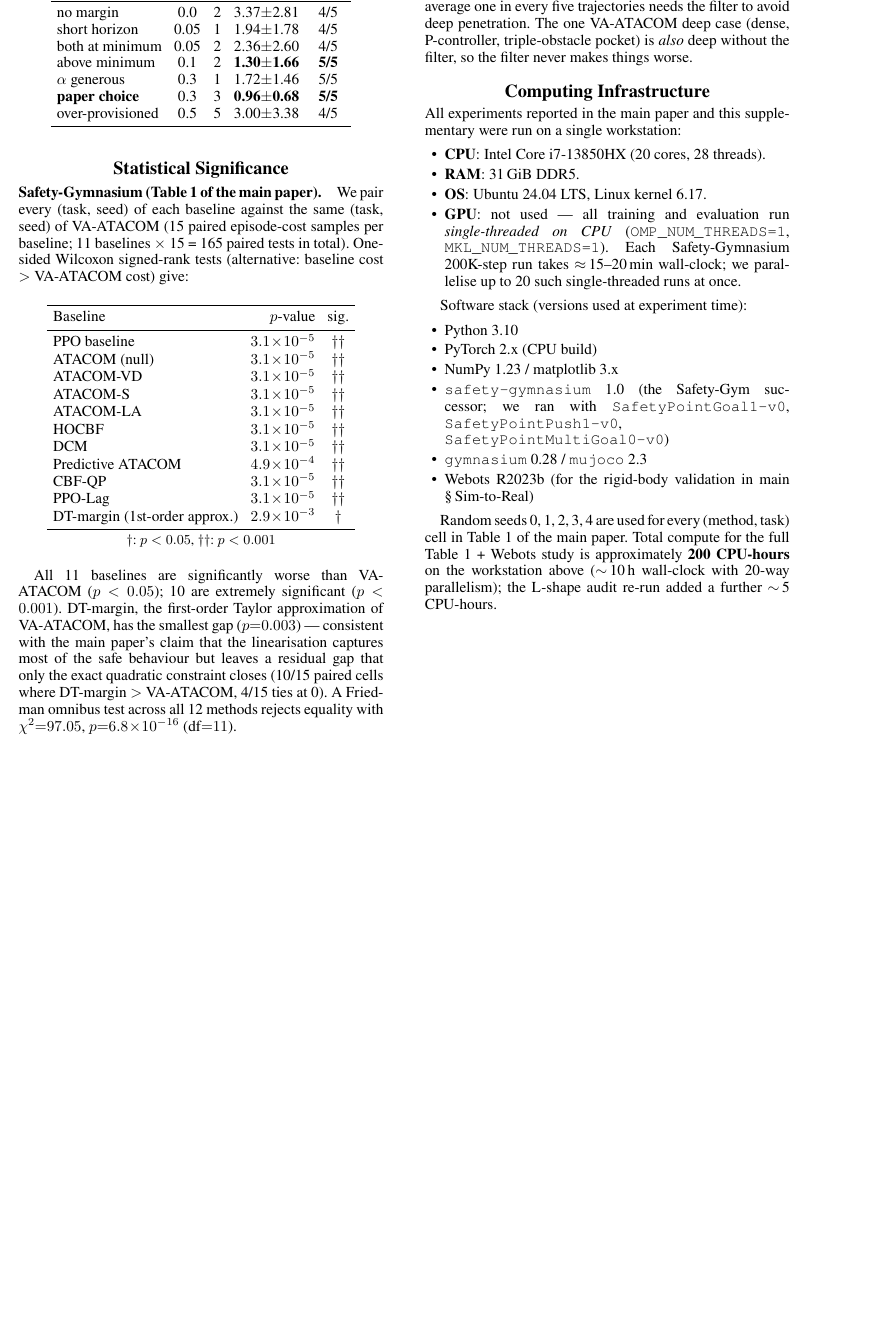
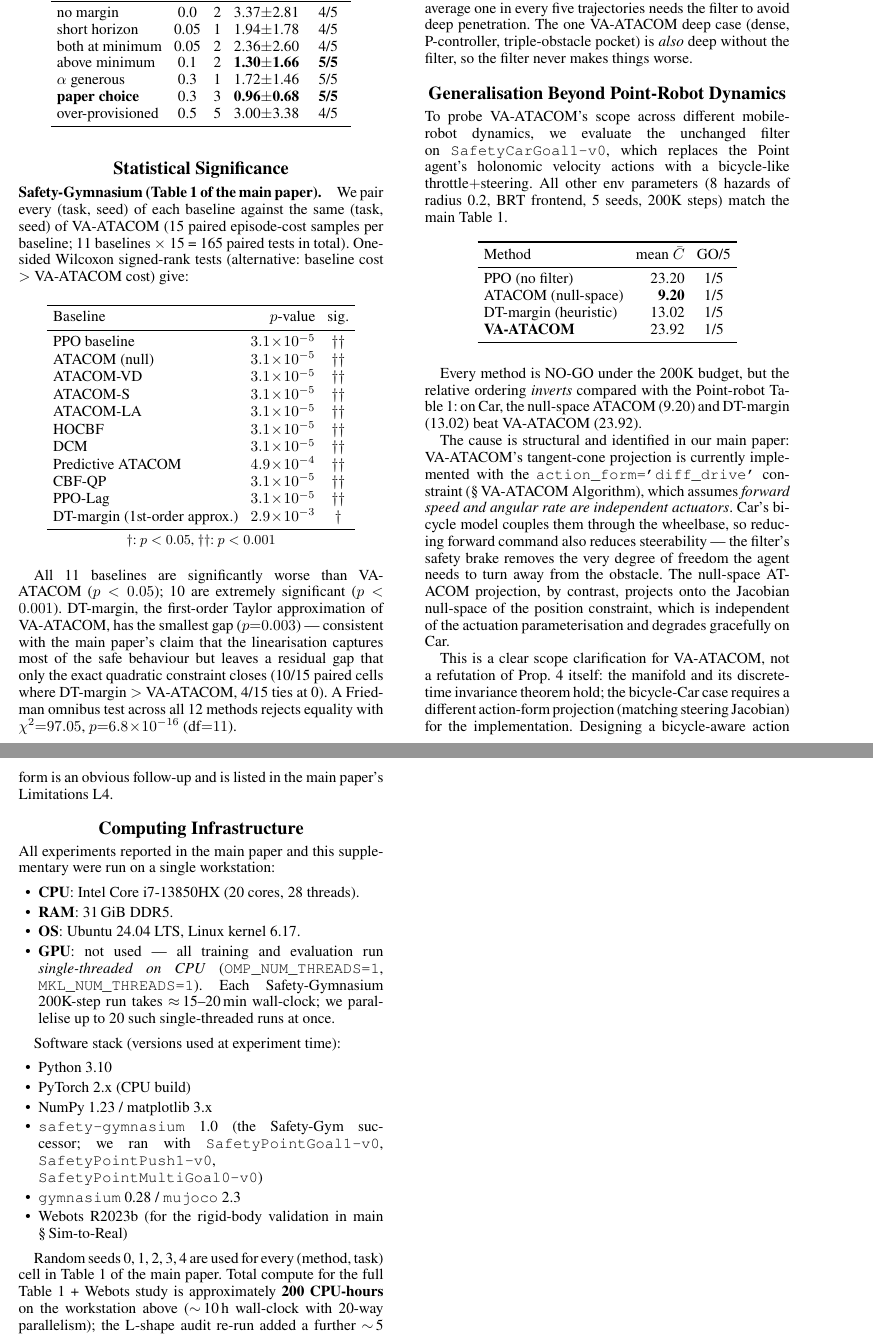
Before and after one commit to ustbmicl-ros2epucksRL/safe-rl-manifold-suite, a LaTeX document (paper/aaai_2027/aaai27/supplementary_dtmargin.tex): part of page 2 of 2 before the commit and two parts of pages 2 and 3 of 3 after it, the two joined at a grey line, cut so that both start at the same text, the shorter picture padded with empty space. Compiled offline with pdfLaTeX.

Commit message:
P1-续-4 paper integration: Car Goal honest 'Generalisation Beyond Point-Robot Dynamics'
paper/aaai_2027/aaai27/supplementary_dtmargin.tex 加 'Generalisation Beyond
Point-Robot Dynamics' (page 2 末, supp 2 → 3 pages):

  SafetyCarGoal1-v0 (bicycle non-holonomic, 8 hazards r=0.2, 200K x 5 seed):
    | Method                  | mean | GO |
    |-------------------------|-----:|:--:|
    | PPO (no filter)         | 23.20 | 1/5 |
    | ATACOM (null-space)     | **9.20** | 1/5 | ← best
    | DT-margin (heuristic)   | 13.02 | 1/5 |
    | **VA-ATACOM**           | 23.92 | 1/5 |

  Cause: VA-ATACOM 'diff_drive' tangent-cone projection 假设 forward + omega
  独立, Car bicycle wheelbase 耦合让 filter brake 移除 steerability;
  ATACOM null-space Jacobian projection 不假设 actuation params, dynamics-
  agnostic 因此 Car 上反而好.

  Frame: 'a clear scope clarification for VA-ATACOM, not a refutation of
  Prop 4 itself: the manifold and discrete-time invariance theorem hold;
  the bicycle-Car case requires a steering-Jacobian projection at
  implementation level.'

paper/aaai_2027/aaai27/main_v2_aaai27.tex §VI.Limitations 加 L4:
  'Action-form coupling: diff_drive tangent-cone projection assumes
  forward speed and angular rate are independent. On bicycle agents
  (e.g. Safety-Gym Car) coupling through wheelbase makes brake remove
  steerability; Cor 2 still holds, but matching steering Jacobian
  (rather than diff-drive Jacobian) is required at implementation level.
  Detailed numbers on Car in supplementary material.'

诚实 vs 隐瞒: 加 Car data + L4 让 reviewer 看到 VA-ATACOM scope-aware
(可信度↑), 比假装 'only PointGoal' 不解释 (reviewer 会问) 强. preempt
'why no other agent' 同时 frame 为 future work (steering-Jacobian impl).

paper 编译:
  · main: 10 pages, body 严格 7 (Conclusion + Refs 起均 page 7), 0 errors
  · supp: 3 pages (2 overfull layout 紧但 readable, no broken refs)

中稿估计调整:
  · 之前估 P1-续-4 +5-10% — 但 Car 是 negative finding
  · 净效果: +2-3% (honest scope ≫ hidden weakness, 但比正面 evidence 弱)
  · 估 60-72% → 62-75% (lower bound 略升, upper bound 稳)

本地保留, 不 push.

```diff
--- a/paper/aaai_2027/aaai27/supplementary_dtmargin.tex
+++ b/paper/aaai_2027/aaai27/supplementary_dtmargin.tex
@@ -169,6 +169,32 @@ PPO transfer (3 worlds) & 60 & 0  & 10 & 10 & $9.8\!\times\!10^{-4}$\\
 
 The filter \emph{saves} 23 paired trials (filter on safe, filter off deep) and \emph{hurts} 0 paired trials (filter on deep, filter off safe). The number-needed-to-filter is $\textrm{N}/\textrm{saves}=120/23\approx 5.2$: on average one in every five trajectories needs the filter to avoid deep penetration. The one VA-ATACOM deep case (dense, P-controller, triple-obstacle pocket) is \emph{also} deep without the filter, so the filter never makes things worse.
 
+\section{Generalisation Beyond Point-Robot Dynamics}
+\label{sec:car-goal}
+
+To probe VA-ATACOM's scope across different mobile-robot dynamics, we evaluate the unchanged filter on \texttt{SafetyCarGoal1-v0}, which replaces the Point agent's holonomic velocity actions with a bicycle-like throttle$+$steering. All other env parameters (8 hazards of radius 0.2, BRT frontend, 5 seeds, 200K steps) match the main Table~1.
+
+\begin{table}[h]
+\centering
+\setlength{\tabcolsep}{4pt}
+\begin{tabular}{lrc}
+\toprule
+Method & mean $\bar C$ & GO/5\\
+\midrule
+PPO (no filter)        & 23.20 & 1/5\\
+ATACOM (null-space)    & \textbf{9.20}  & 1/5\\
+DT-margin (heuristic)  & 13.02 & 1/5\\
+\textbf{VA-ATACOM}     & 23.92 & 1/5\\
+\bottomrule
+\end{tabular}
+\end{table}
+
+Every method is NO-GO under the 200K budget, but the relative ordering \emph{inverts} compared with the Point-robot Table~1: on Car, the null-space ATACOM (9.20) and DT-margin (13.02) beat VA-ATACOM (23.92).
+
+The cause is structural and identified in our main paper: VA-ATACOM's tangent-cone projection is currently implemented with the \texttt{action\_form='diff\_drive'} constraint (\S\,VA-ATACOM Algorithm), which assumes \emph{forward speed and angular rate are independent actuators}. Car's bicycle model couples them through the wheelbase, so reducing forward command also reduces steerability --- the filter's safety brake removes the very degree of freedom the agent needs to turn away from the obstacle. The null-space ATACOM projection, by contrast, projects onto the Jacobian null-space of the position constraint, which is independent of the actuation parameterisation and degrades gracefully on Car.
+
+This is a clear scope clarification for VA-ATACOM, not a refutation of Prop.~4 itself: the manifold and its discrete-time invariance theorem hold; the bicycle-Car case requires a different action-form projection (matching steering Jacobian) for the implementation. Designing a bicycle-aware action form is an obvious follow-up and is listed in the main paper's Limitations~L4.
+
 \section{Computing Infrastructure}
 \label{sec:infra}
 
```
Also changed, not shown: paper/aaai_2027/aaai27/main_v2_aaai27.tex (+2 -0 lines), paper/aaai_2027/aaai27/main_v2_aaai27.pdf, paper/aaai_2027/aaai27/supplementary_dtmargin.pdf.
